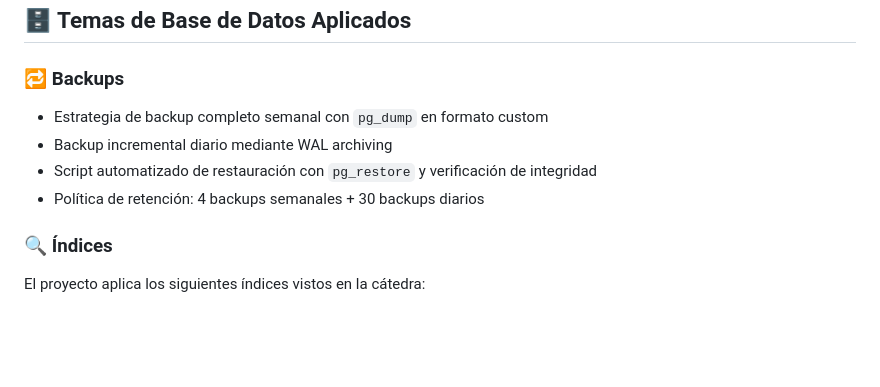
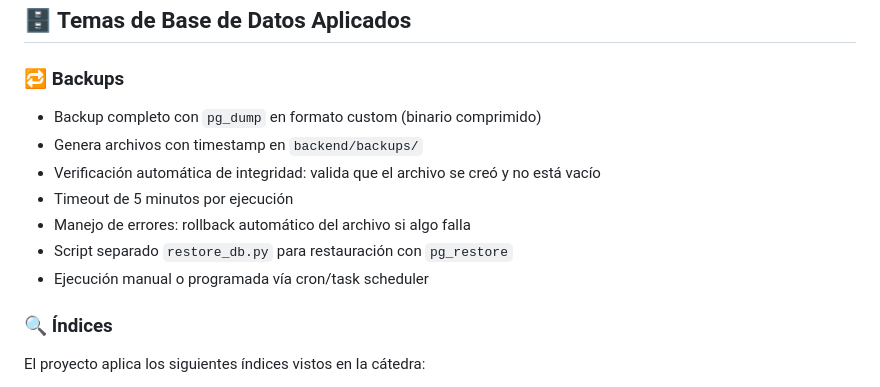
Before and after one commit to UTN-BDA-2026/Grupo-10-Stayhub, a Markdown page: README.md, the part around the change. Rendered like a GitHub page; blank space fills up the shorter version.

Commit message:
Update README.md
Actualica verdaderas acciones del backup

```diff
--- a/README.md
+++ b/README.md
@@ -60,10 +60,13 @@ El backend actúa únicamente como capa de exposición de la lógica implementad
 
 ### 🔁 Backups
 
-- Estrategia de backup completo semanal con `pg_dump` en formato custom
-- Backup incremental diario mediante WAL archiving
-- Script automatizado de restauración con `pg_restore` y verificación de integridad
-- Política de retención: 4 backups semanales + 30 backups diarios
+- Backup completo con `pg_dump` en formato custom (binario comprimido)
+- Genera archivos con timestamp en `backend/backups/`
+- Verificación automática de integridad: valida que el archivo se creó y no está vacío
+- Timeout de 5 minutos por ejecución
+- Manejo de errores: rollback automático del archivo si algo falla
+- Script separado `restore_db.py` para restauración con `pg_restore`
+- Ejecución manual o programada vía cron/task scheduler
 
 ### 🔍 Índices
 
```
